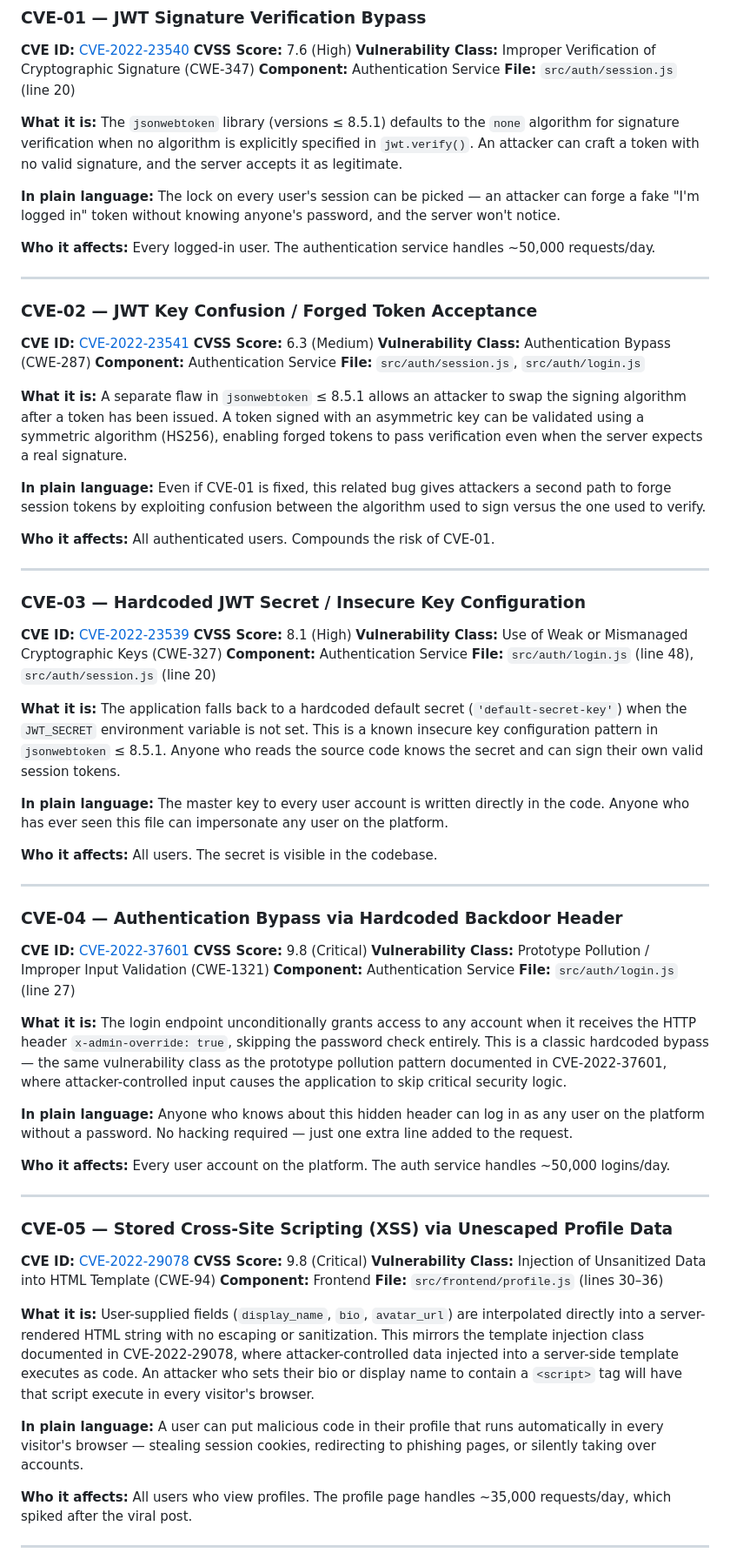
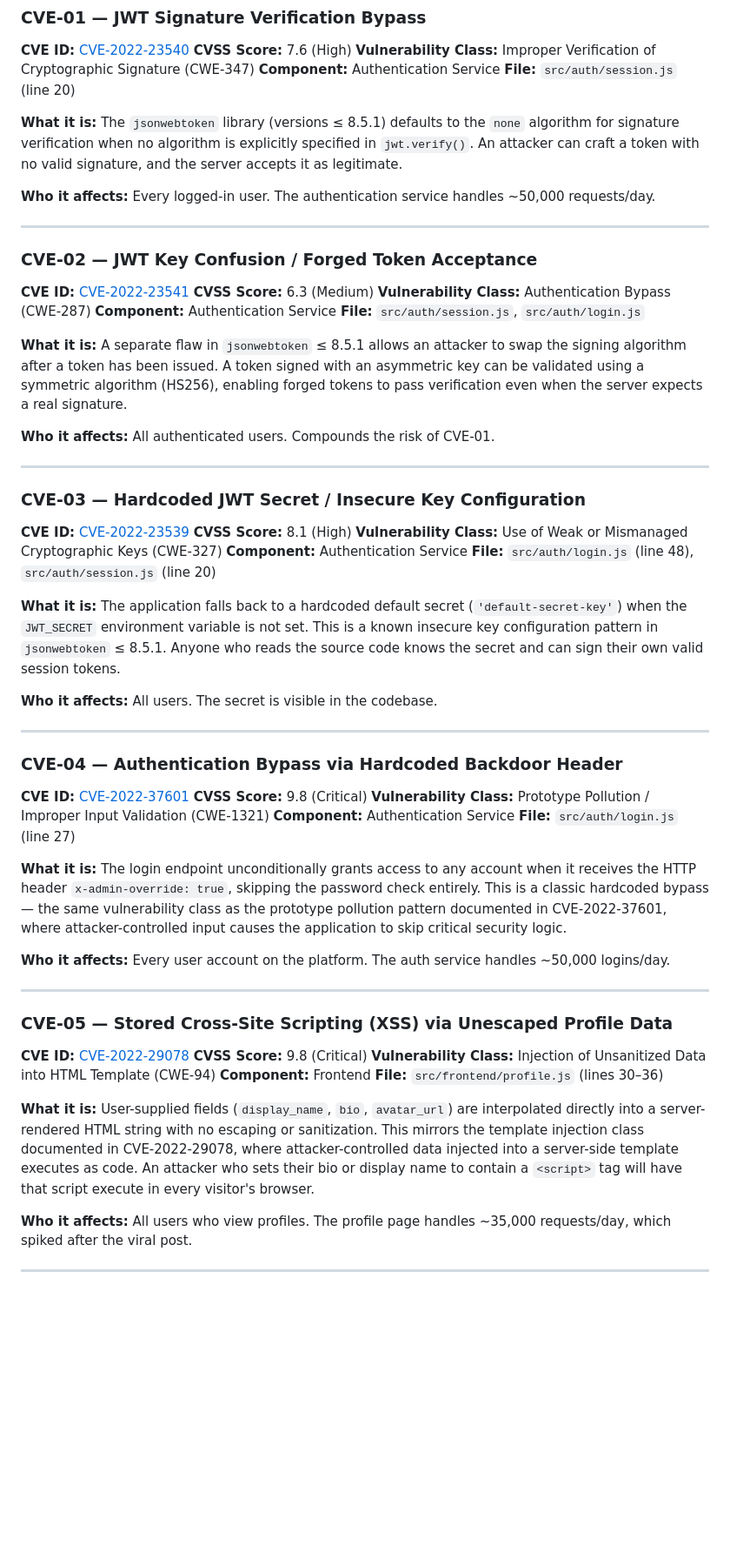
Before and after one commit to baba-ojo-jw/connector-app, a Markdown page: docs/cve-list.md, the part around one of its changes. Shown at 87% size. Rendered like a GitHub page; blank space fills up the shorter version.

```diff
--- a/docs/cve-list.md
+++ b/docs/cve-list.md
@@ -29,9 +29,6 @@ Use this list alongside the architecture diagram and traffic data. A vulnerabili
 **What it is:**
 The `jsonwebtoken` library (versions ≤ 8.5.1) defaults to the `none` algorithm for signature verification when no algorithm is explicitly specified in `jwt.verify()`. An attacker can craft a token with no valid signature, and the server accepts it as legitimate.
 
-**In plain language:**
-The lock on every user's session can be picked — an attacker can forge a fake "I'm logged in" token without knowing anyone's password, and the server won't notice.
-
 **Who it affects:** Every logged-in user. The authentication service handles ~50,000 requests/day.
 
 ---
@@ -46,9 +43,6 @@ The lock on every user's session can be picked — an attacker can forge a fake
 
 **What it is:**
 A separate flaw in `jsonwebtoken` ≤ 8.5.1 allows an attacker to swap the signing algorithm after a token has been issued. A token signed with an asymmetric key can be validated using a symmetric algorithm (HS256), enabling forged tokens to pass verification even when the server expects a real signature.
-
-**In plain language:**
-Even if CVE-01 is fixed, this related bug gives attackers a second path to forge session tokens by exploiting confusion between the algorithm used to sign versus the one used to verify.
 
 **Who it affects:** All authenticated users. Compounds the risk of CVE-01.
 
@@ -65,9 +59,6 @@ Even if CVE-01 is fixed, this related bug gives attackers a second path to forge
 **What it is:**
 The application falls back to a hardcoded default secret (`'default-secret-key'`) when the `JWT_SECRET` environment variable is not set. This is a known insecure key configuration pattern in `jsonwebtoken` ≤ 8.5.1. Anyone who reads the source code knows the secret and can sign their own valid session tokens.
 
-**In plain language:**
-The master key to every user account is written directly in the code. Anyone who has ever seen this file can impersonate any user on the platform.
-
 **Who it affects:** All users. The secret is visible in the codebase.
 
 ---
@@ -82,9 +73,6 @@ The master key to every user account is written directly in the code. Anyone who
 
 **What it is:**
 The login endpoint unconditionally grants access to any account when it receives the HTTP header `x-admin-override: true`, skipping the password check entirely. This is a classic hardcoded bypass — the same vulnerability class as the prototype pollution pattern documented in CVE-2022-37601, where attacker-controlled input causes the application to skip critical security logic.
-
-**In plain language:**
-Anyone who knows about this hidden header can log in as any user on the platform without a password. No hacking required — just one extra line added to the request.
 
 **Who it affects:** Every user account on the platform. The auth service handles ~50,000 logins/day.
 
@@ -101,9 +89,6 @@ Anyone who knows about this hidden header can log in as any user on the platform
 **What it is:**
 User-supplied fields (`display_name`, `bio`, `avatar_url`) are interpolated directly into a server-rendered HTML string with no escaping or sanitization. This mirrors the template injection class documented in CVE-2022-29078, where attacker-controlled data injected into a server-side template executes as code. An attacker who sets their bio or display name to contain a `<script>` tag will have that script execute in every visitor's browser.
 
-**In plain language:**
-A user can put malicious code in their profile that runs automatically in every visitor's browser — stealing session cookies, redirecting to phishing pages, or silently taking over accounts.
-
 **Who it affects:** All users who view profiles. The profile page handles ~35,000 requests/day, which spiked after the viral post.
 
 ---
```
Also changed, not shown: other parts of docs/cve-list.md (+0 -21 lines).
